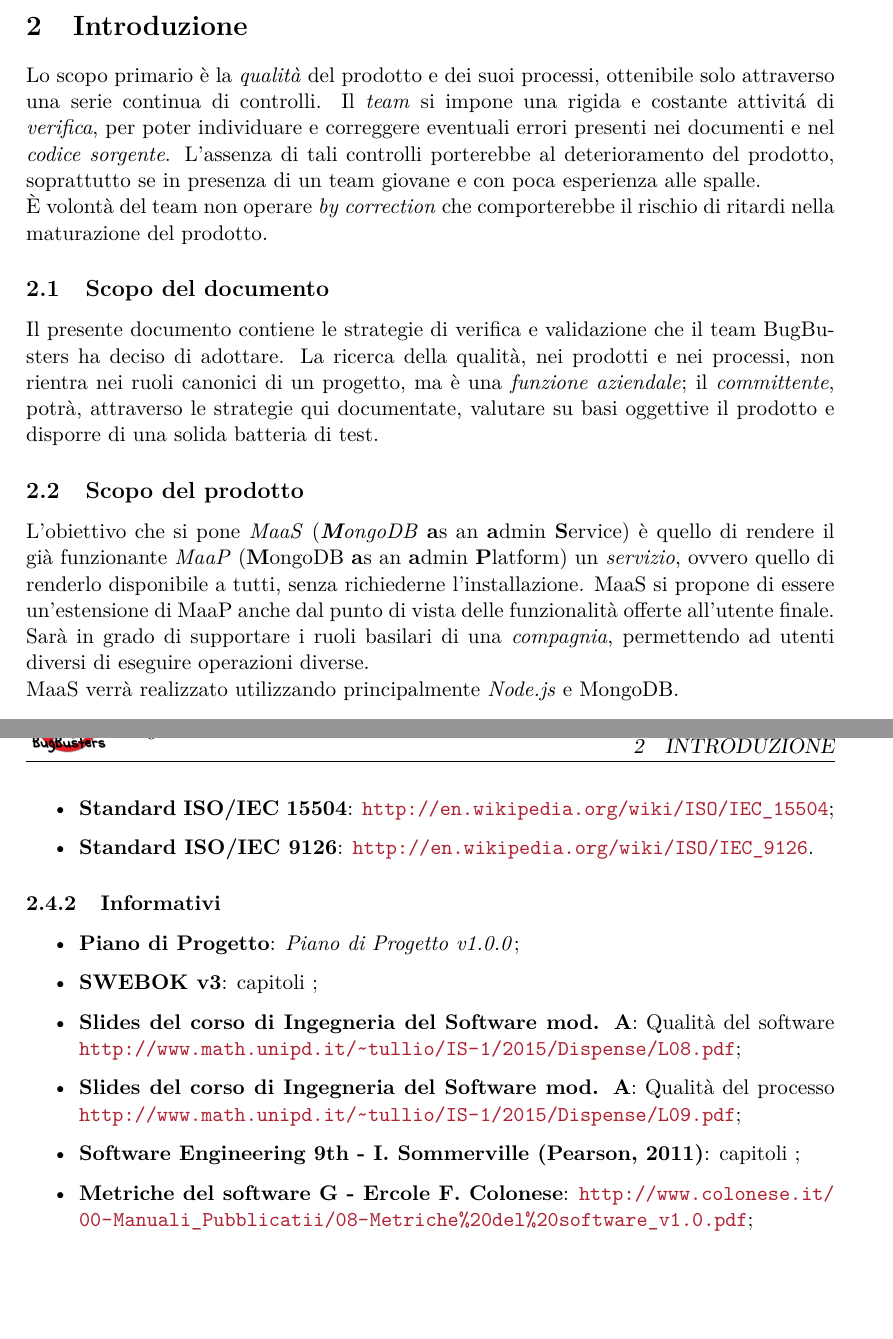
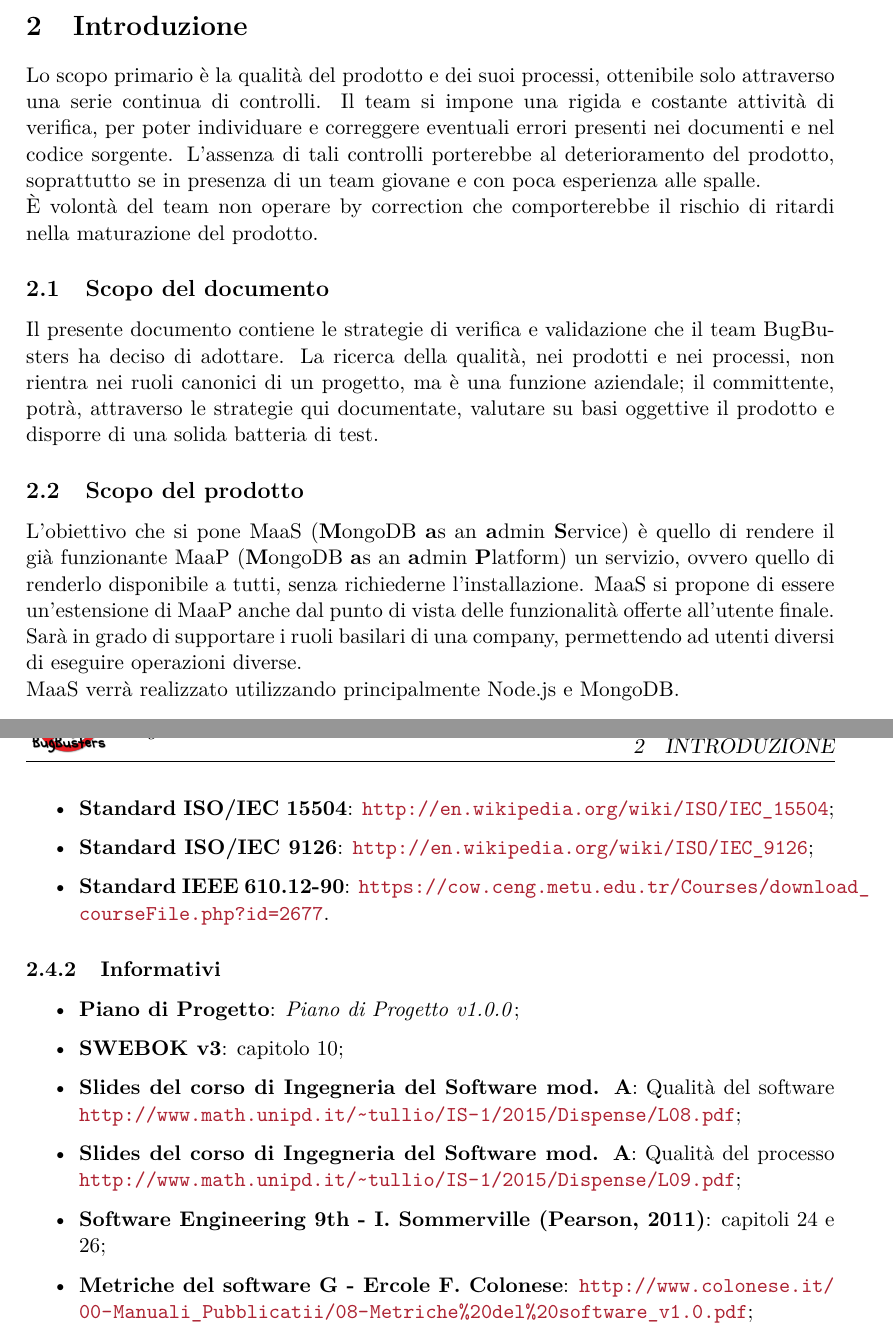
Before and after one commit to BugBusterSWE/documentation, a LaTeX document (RR/PianoDiQualifica/main.tex, which reads RR/PianoDiQualifica/res/sections/introduction.tex): two parts of pages 4 and 5 of 19, joined at a grey line, cut so that both start at the same text, the shorter picture padded with empty space. Compiled offline with pdfLaTeX.

Commit message:
Resolved TODOs and added one normative reference

```diff
--- a/RR/PianoDiQualifica/res/sections/introduction.tex
+++ b/RR/PianoDiQualifica/res/sections/introduction.tex
@@ -1,12 +1,12 @@
 \section{Introduzione}
-Lo scopo primario è la \textit{qualit\`a} del prodotto e dei suoi processi, ottenibile solo attraverso una serie continua di controlli. Il \textit{team} si impone una rigida e costante attivit\'a di \textit{verifica}, per poter individuare e correggere eventuali errori presenti nei documenti e nel \textit{codice sorgente}. L'assenza di tali controlli porterebbe al deterioramento del prodotto, soprattutto se in presenza di un team giovane e con poca esperienza alle spalle. \\
-\`E volont\`a del team non operare \textit{by correction} che comporterebbe il rischio di ritardi nella maturazione del prodotto.
+Lo scopo primario è la qualità del prodotto e dei suoi processi, ottenibile solo attraverso una serie continua di controlli. Il team si impone una rigida e costante attività di verifica, per poter individuare e correggere eventuali errori presenti nei documenti e nel codice sorgente. L'assenza di tali controlli porterebbe al deterioramento del prodotto, soprattutto se in presenza di un team giovane e con poca esperienza alle spalle. \\
+È volontà del team non operare by correction che comporterebbe il rischio di ritardi nella maturazione del prodotto.
 
 \subsection{Scopo del documento}
-Il presente documento contiene le strategie di verifica e validazione che il team BugBusters ha deciso di adottare. La ricerca della qualit\`a, nei prodotti e nei processi, non rientra nei ruoli canonici di un progetto, ma \`e una \textit{funzione aziendale}; il \textit{committente}, potrà, attraverso le strategie qui documentate, valutare su basi oggettive il prodotto e disporre di una solida batteria di test.
+Il presente documento contiene le strategie di verifica e validazione che il team BugBusters ha deciso di adottare. La ricerca della qualità, nei prodotti e nei processi, non rientra nei ruoli canonici di un progetto, ma è una funzione aziendale; il committente, potrà, attraverso le strategie qui documentate, valutare su basi oggettive il prodotto e disporre di una solida batteria di test.
 
 \subsection{Scopo del prodotto}
-L'obiettivo che si pone \textit{MaaS} (\textit{\textbf{M}ongoDB} \textbf{a}s an \textbf{a}dmin \textbf{S}ervice) \`e quello di rendere il gi\`a funzionante \textit{MaaP} (\textbf{M}ongoDB \textbf{a}s an \textbf{a}dmin \textbf{P}latform) un \textit{servizio}, ovvero quello di renderlo disponibile a tutti, senza richiederne l'installazione. MaaS si propone di essere un'estensione di MaaP anche dal punto di vista delle funzionalit\`a offerte all'utente finale. Sar\`a in grado di supportare i ruoli basilari di una \textit{compagnia}, permettendo ad utenti diversi di eseguire operazioni diverse. \\
-MaaS verr\`a realizzato utilizzando principalmente \textit{Node.js} e MongoDB.
+L'obiettivo che si pone MaaS (\textbf{M}ongoDB \textbf{a}s an \textbf{a}dmin \textbf{S}ervice) è quello di rendere il già funzionante MaaP (\textbf{M}ongoDB \textbf{a}s an \textbf{a}dmin \textbf{P}latform) un servizio, ovvero quello di renderlo disponibile a tutti, senza richiederne l'installazione. MaaS si propone di essere un'estensione di MaaP anche dal punto di vista delle funzionalità offerte all'utente finale. Sarà in grado di supportare i ruoli basilari di una company, permettendo ad utenti diversi di eseguire operazioni diverse. \\
+MaaS verrà realizzato utilizzando principalmente Node.js e MongoDB.
 
 \subsection{Glossario}
@@ -23,16 +20,18 @@ Di seguito  sono elencati i riferimenti sui quali si basano il presente document
-	\item \textbf{Standard ISO/IEC 15504}: \url{http://en.wikipedia.org/wiki/ISO/IEC_15504};
-	\item \textbf{Standard ISO/IEC 9126}: \url{http://en.wikipedia.org/wiki/ISO/IEC_9126}.
+\item \textbf{Norme di Progetto}: \NormeDiProgetto};
+\item \textbf{Capitolato d'appalto C4}: RedBabel, MaaS \url{http://www.math.unipd.it/~tullio/IS-1/2015/Progetto/C4.pdf};
+\item \textbf{Standard ISO/IEC 15504}: \url{http://en.wikipedia.org/wiki/ISO/IEC_15504};
+\item \textbf{Standard ISO/IEC 9126}: \url{http://en.wikipedia.org/wiki/ISO/IEC_9126};
+\item \textbf{Standard IEEE 610.12-90}: \url{https://cow.ceng.metu.edu.tr/Courses/download_courseFile.php?id=2677}.
 \end{itemize}
 
 \subsubsection{Informativi}
-% TODO link??
 \begin{itemize}
-	\item \textbf{Piano di Progetto}: \textit{Piano di Progetto v1.0.0};
-	\item \textbf{SWEBOK v3}: capitoli ;% TODO
-	\item \textbf{Slides del corso di Ingegneria del Software mod. A}: Qualit\`a del software \url{http://www.math.unipd.it/~tullio/IS-1/2015/Dispense/L08.pdf};
-	\item \textbf{Slides del corso di Ingegneria del Software mod. A}: Qualit\`a del processo \url{http://www.math.unipd.it/~tullio/IS-1/2015/Dispense/L09.pdf};
-	\item \textbf{Software Engineering 9th - I. Sommerville (Pearson, 2011)}: capitoli ; % TODO
-	\item \textbf{Metriche del software G - Ercole F. Colonese}: \url{http://www.colonese.it/00-Manuali_Pubblicatii/08-Metriche%20del%20software_v1.0.pdf};
-	\item \textbf{Ciclo di Deming}: \url{https://it.wikipedia.org/wiki/Ciclo_di_Deming};
-	\item \textbf{Indice Gulpease}: \url{https://it.wikipedia.org/wiki/Indice_Gulpease};
+\item \textbf{Piano di Progetto}: \PianoDiProgetto};
+\item \textbf{SWEBOK v3}: capitolo 10;
+\item \textbf{Slides del corso di Ingegneria del Software mod. A}: Qualità del software \url{http://www.math.unipd.it/~tullio/IS-1/2015/Dispense/L08.pdf};
+\item \textbf{Slides del corso di Ingegneria del Software mod. A}: Qualità del processo \url{http://www.math.unipd.it/~tullio/IS-1/2015/Dispense/L09.pdf};
+\item \textbf{Software Engineering 9th - I. Sommerville (Pearson, 2011)}: capitoli 24 e 26;
+\item \textbf{Metriche del software G - Ercole F. Colonese}: \url{http://www.colonese.it/00-Manuali_Pubblicatii/08-Metriche%20del%20software_v1.0.pdf};
+\item \textbf{Ciclo di Deming}: \url{https://it.wikipedia.org/wiki/Ciclo_di_Deming};
+\item \textbf{Indice Gulpease}: \url{https://it.wikipedia.org/wiki/Indice_Gulpease};
 \end{itemize}
```
Also changed, not shown: RR/PianoDiQualifica/res/sections/introduction.tex (5 more changed lines).
